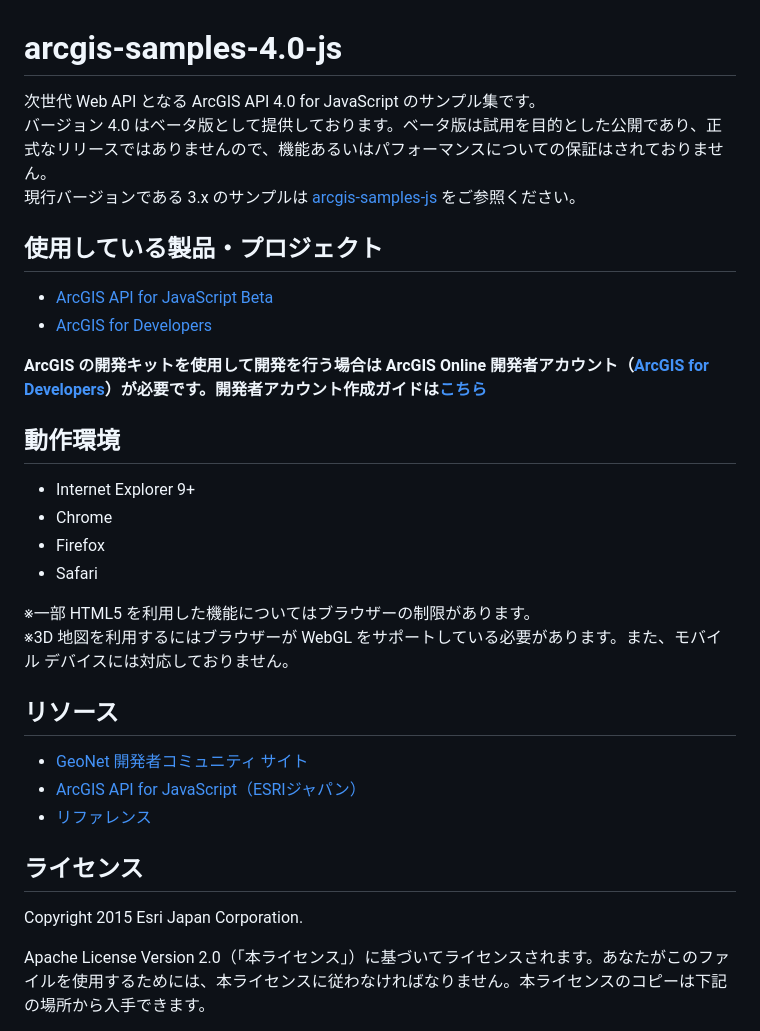
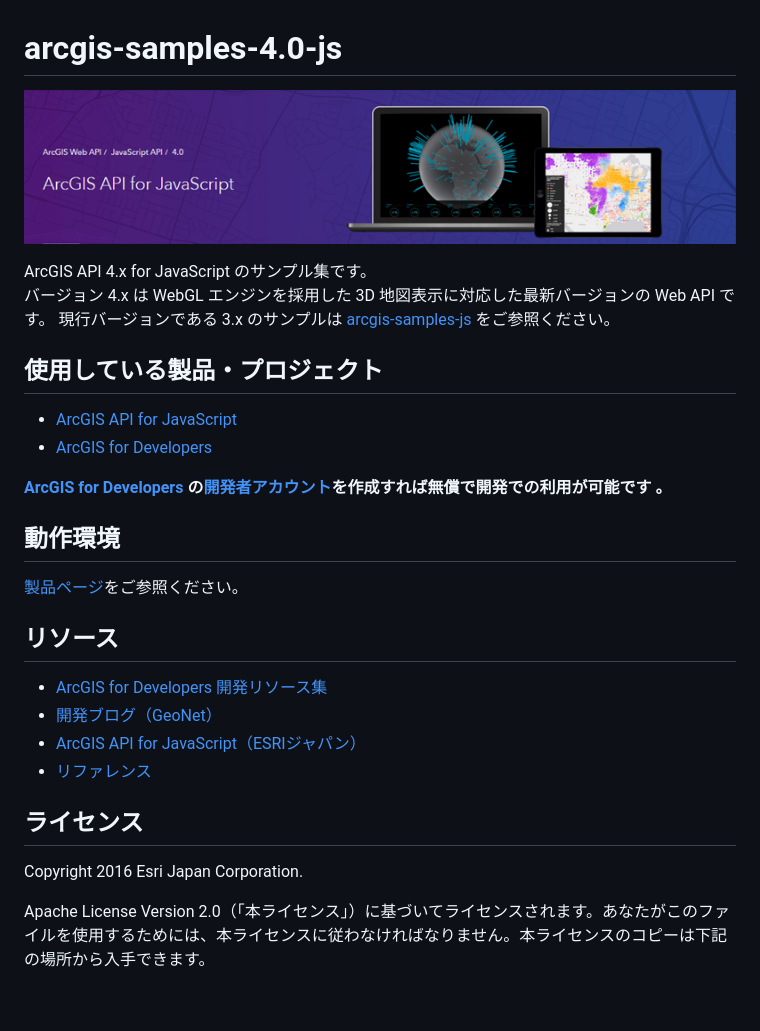
Before and after one commit to EsriJapan/arcgis-samples-4.0-js, a Markdown page: README.md, the part around the change. Drawn GitHub-style; pictures changed too: images/jsapi4.png (added); blank space fills up the shorter version.

Commit message:
update README
4.0 beta -> 4.x

```diff
--- a/README.md
+++ b/README.md
@@ -1,34 +1,32 @@
 # arcgis-samples-4.0-js
 
-次世代 Web API となる ArcGIS API 4.0 for JavaScript のサンプル集です。
-バージョン 4.0 はベータ版として提供しております。ベータ版は試用を目的とした公開であり、正式なリリースではありませんので、機能あるいはパフォーマンスについての保証はされておりません。
+![](images/jsapi4.png)
+
+ArcGIS API 4.x for JavaScript のサンプル集です。
+バージョン 4.x は WebGL エンジンを採用した 3D 地図表示に対応した最新バージョンの Web API です。
 現行バージョンである 3.x のサンプルは [arcgis-samples-js](https://github.com/EsriJapan/arcgis-samples-js) をご参照ください。
 
 ## 使用している製品・プロジェクト
 
-* [ArcGIS API for JavaScript Beta](https://developers.arcgis.com/javascript/beta/)
+* [ArcGIS API for JavaScript](https://developers.arcgis.com/javascript/)
 * [ArcGIS for Developers](https://developers.arcgis.com/en/)
 
-**ArcGIS の開発キットを使用して開発を行う場合は ArcGIS Online 開発者アカウント（[ArcGIS for Developers](https://developers.arcgis.com/en/)）が必要です。開発者アカウント作成ガイドは[こちら](http://www.esrij.com/cgi-bin/wp/wp-content/uploads/documents/signup-esri-developers.pdf)**
+**[ArcGIS for Developers](https://developers.arcgis.com/en/) の[開発者アカウント](http://esrijapan.github.io/arcgis-dev-resources/get-dev-account/)を作成すれば無償で開発での利用が可能です
+。**
 
 ## 動作環境
 
-* Internet Explorer 9+
-* Chrome
-* Firefox
-* Safari
-
-※一部 HTML5 を利用した機能についてはブラウザーの制限があります。
-※3D 地図を利用するにはブラウザーが WebGL をサポートしている必要があります。また、モバイル デバイスには対応しておりません。
+[製品ページ](http://www.esrij.com/products/arcgis-api-for-javascript/environments/)をご参照ください。
 
 ## リソース
 
-* [GeoNet 開発者コミュニティ サイト](https://geonet.esri.com/groups/devcom-jp)
+* [ArcGIS for Developers 開発リソース集](http://esrijapan.github.io/arcgis-dev-resources/)
+* [開発ブログ（GeoNet）](https://geonet.esri.com/groups/devcom-jp)
 * [ArcGIS API for JavaScript（ESRIジャパン）](http://www.esrij.com/products/arcgis-api-for-javascript/)
 * [リファレンス](https://developers.arcgis.com/javascript/beta/api-reference/)
 
 ## ライセンス
-Copyright 2015 Esri Japan Corporation.
+Copyright 2016 Esri Japan Corporation.
 
 Apache License Version 2.0（「本ライセンス」）に基づいてライセンスされます。あなたがこのファイルを使用するためには、本ライセンスに従わなければなりません。本ライセンスのコピーは下記の場所から入手できます。
 
```
